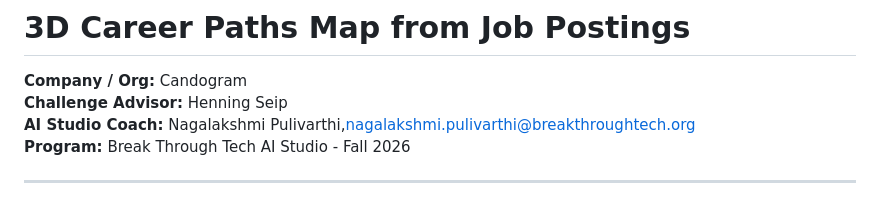
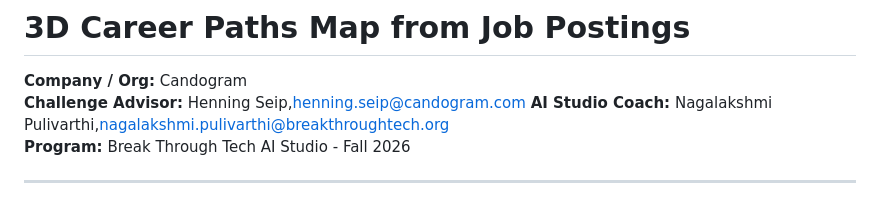
Before and after one commit to Break-Through-Tech/Candogram-1A-3d-career-paths-map-from-job-postings, a Markdown page: Challenge-Project-Overview.md, the part around the change. Drawn GitHub-style.

```diff
--- a/Challenge-Project-Overview.md
+++ b/Challenge-Project-Overview.md
@@ -40,7 +40,7 @@ The project demonstrates a strong alignment with industry needs and offers a pra
 # 3D Career Paths Map from Job Postings
 
 **Company / Org:** Candogram
-**Challenge Advisor:** Henning Seip
+**Challenge Advisor:** Henning Seip,henning.seip@candogram.com
 **AI Studio Coach:** Nagalakshmi Pulivarthi,nagalakshmi.pulivarthi@breakthroughtech.org
 **Program:** Break Through Tech AI Studio - Fall 2026
 
```
